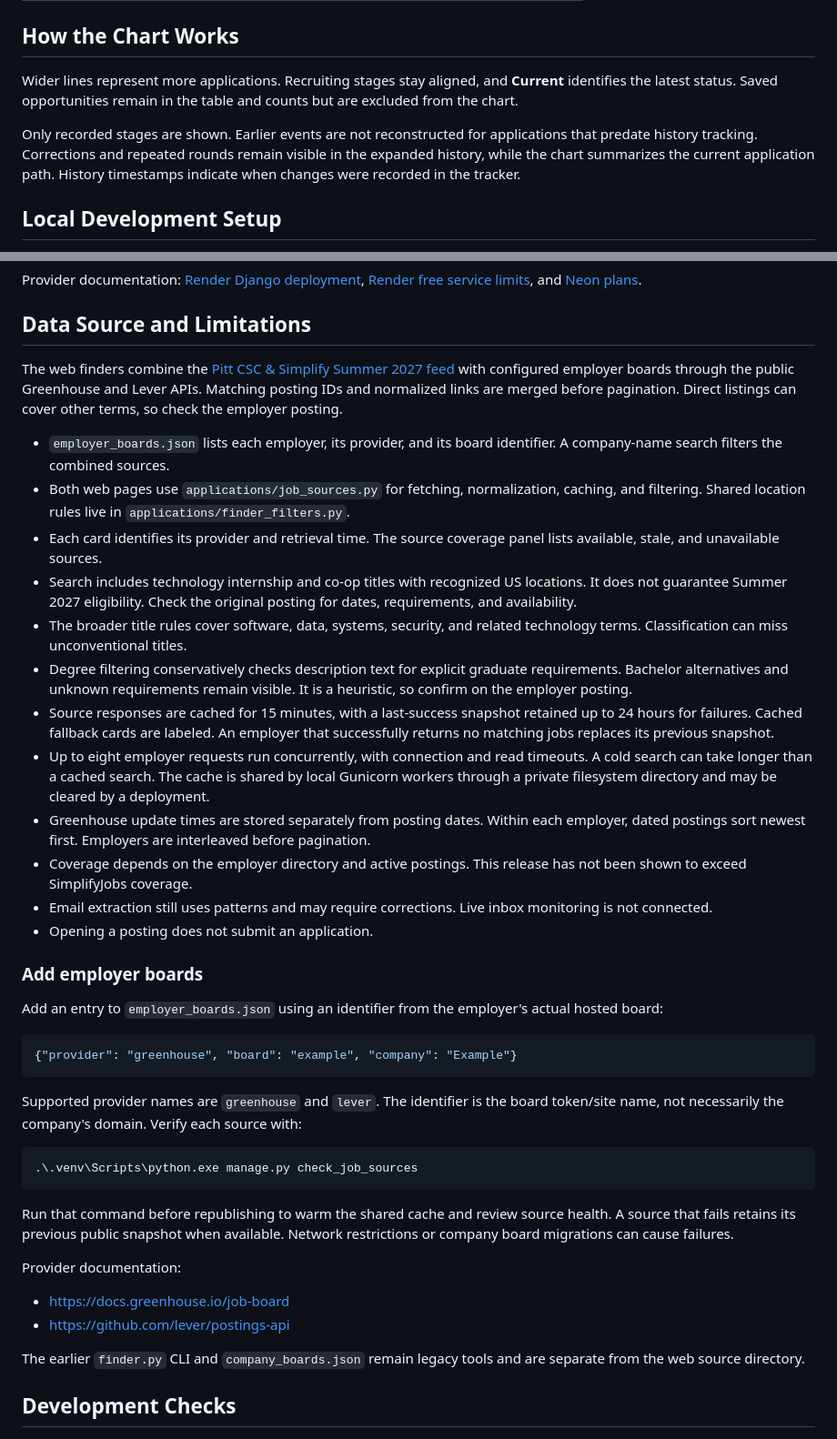
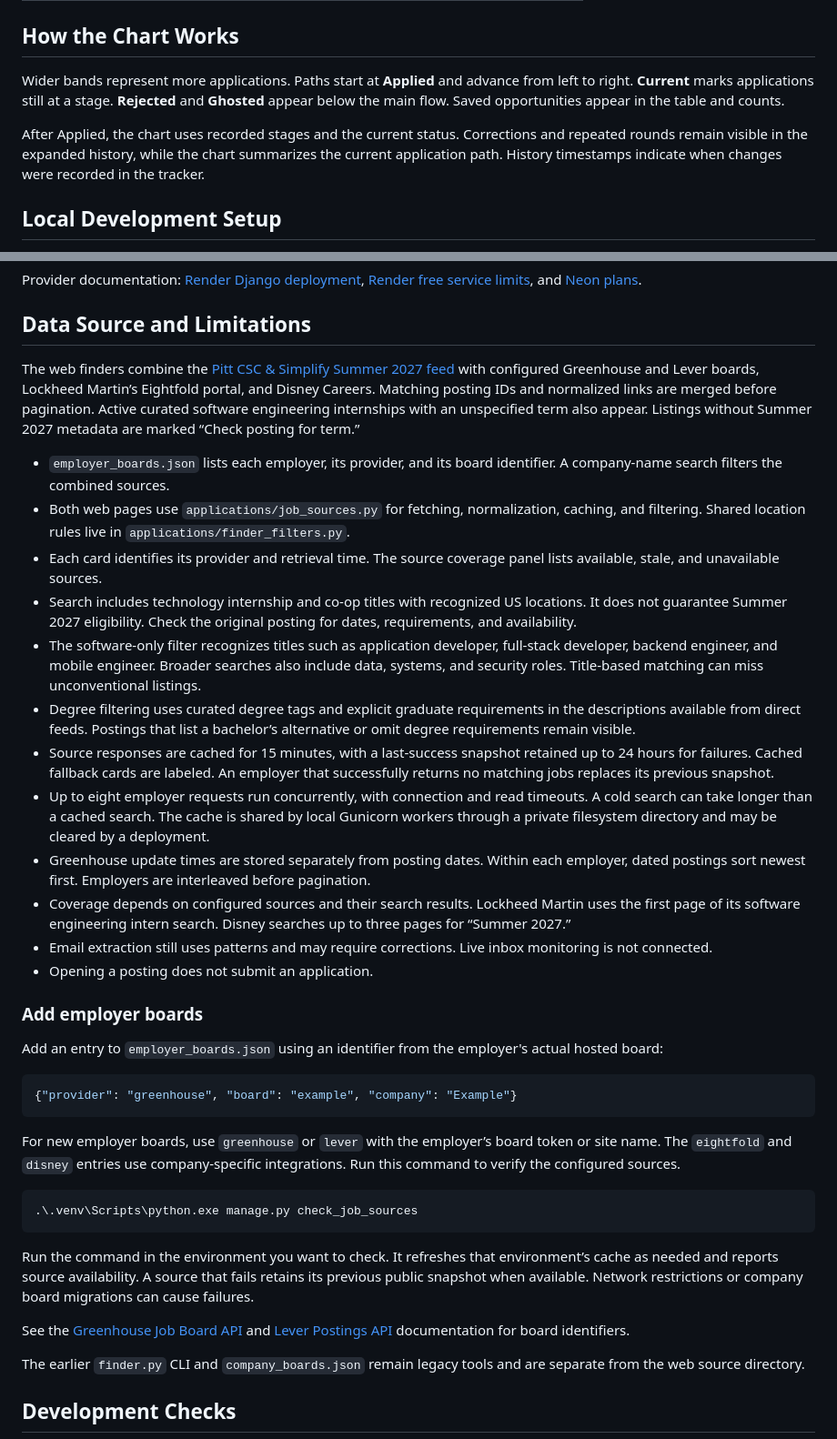
Before and after one commit to davenje1-star/internship-finder-tracker, a Markdown page: README.md, 2 parts joined by grey strips. Shown at 91% size. Rendered like a GitHub page.

Commit message:
Update tracker README

````diff
--- a/README.md
+++ b/README.md
@@ -63,9 +63,9 @@ Saving opportunities, updating records, and importing emails are available in th
 
 ## How the Chart Works
 
-Wider lines represent more applications. Recruiting stages stay aligned, and **Current** identifies the latest status. Saved opportunities remain in the table and counts but are excluded from the chart.
+Wider bands represent more applications. Paths start at **Applied** and advance from left to right. **Current** marks applications still at a stage. **Rejected** and **Ghosted** appear below the main flow. Saved opportunities appear in the table and counts.
 
-Only recorded stages are shown. Earlier events are not reconstructed for applications that predate history tracking. Corrections and repeated rounds remain visible in the expanded history, while the chart summarizes the current application path. History timestamps indicate when changes were recorded in the tracker.
+After Applied, the chart uses recorded stages and the current status. Corrections and repeated rounds remain visible in the expanded history, while the chart summarizes the current application path. History timestamps indicate when changes were recorded in the tracker.
 
 ## Local Development Setup
 
@@ -148,18 +148,18 @@ Provider documentation: [Render Django deployment](https://render.com/docs/deplo
 
 ## Data Source and Limitations
 
-The web finders combine the [Pitt CSC & Simplify Summer 2027 feed](https://github.com/SimplifyJobs/Summer2027-Internships) with configured employer boards through the public Greenhouse and Lever APIs. Matching posting IDs and normalized links are merged before pagination. Direct listings can cover other terms, so check the employer posting.
+The web finders combine the [Pitt CSC & Simplify Summer 2027 feed](https://github.com/SimplifyJobs/Summer2027-Internships) with configured Greenhouse and Lever boards, Lockheed Martin’s Eightfold portal, and Disney Careers. Matching posting IDs and normalized links are merged before pagination. Active curated software engineering internships with an unspecified term also appear. Listings without Summer 2027 metadata are marked “Check posting for term.”
 
 - `employer_boards.json` lists each employer, its provider, and its board identifier. A company-name search filters the combined sources.
 - Both web pages use `applications/job_sources.py` for fetching, normalization, caching, and filtering. Shared location rules live in `applications/finder_filters.py`.
 - Each card identifies its provider and retrieval time. The source coverage panel lists available, stale, and unavailable sources.
 - Search includes technology internship and co-op titles with recognized US locations. It does not guarantee Summer 2027 eligibility. Check the original posting for dates, requirements, and availability.
-- The broader title rules cover software, data, systems, security, and related technology terms. Classification can miss unconventional titles.
-- Degree filtering conservatively checks description text for explicit graduate requirements. Bachelor alternatives and unknown requirements remain visible. It is a heuristic, so confirm on the employer posting.
+- The software-only filter recognizes titles such as application developer, full-stack developer, backend engineer, and mobile engineer. Broader searches also include data, systems, and security roles. Title-based matching can miss unconventional listings.
+- Degree filtering uses curated degree tags and explicit graduate requirements in the descriptions available from direct feeds. Postings that list a bachelor’s alternative or omit degree requirements remain visible.
 - Source responses are cached for 15 minutes, with a last-success snapshot retained up to 24 hours for failures. Cached fallback cards are labeled. An employer that successfully returns no matching jobs replaces its previous snapshot.
 - Up to eight employer requests run concurrently, with connection and read timeouts. A cold search can take longer than a cached search. The cache is shared by local Gunicorn workers through a private filesystem directory and may be cleared by a deployment.
 - Greenhouse update times are stored separately from posting dates. Within each employer, dated postings sort newest first. Employers are interleaved before pagination.
-- Coverage depends on the employer directory and active postings. This release has not been shown to exceed SimplifyJobs coverage.
+- Coverage depends on configured sources and their search results. Lockheed Martin uses the first page of its software engineering intern search. Disney searches up to three pages for “Summer 2027.”
 - Email extraction still uses patterns and may require corrections. Live inbox monitoring is not connected.
 - Opening a posting does not submit an application.
 
@@ -171,17 +171,15 @@ Add an entry to `employer_boards.json` using an identifier from the employer's a
 {"provider": "greenhouse", "board": "example", "company": "Example"}
 ```
 
-Supported provider names are `greenhouse` and `lever`. The identifier is the board token/site name, not necessarily the company's domain. Verify each source with:
+For new employer boards, use `greenhouse` or `lever` with the employer’s board token or site name. The `eightfold` and `disney` entries use company-specific integrations. Run this command to verify the configured sources.
 
 ```powershell
 .\.venv\Scripts\python.exe manage.py check_job_sources
 ```
 
-Run that command before republishing to warm the shared cache and review source health. A source that fails retains its previous public snapshot when available. Network restrictions or company board migrations can cause failures.
+Run the command in the environment you want to check. It refreshes that environment’s cache as needed and reports source availability. A source that fails retains its previous public snapshot when available. Network restrictions or company board migrations can cause failures.
 
-Provider documentation:
-- https://docs.greenhouse.io/job-board
-- https://github.com/lever/postings-api
+See the [Greenhouse Job Board API](https://docs.greenhouse.io/job-board) and [Lever Postings API](https://github.com/lever/postings-api) documentation for board identifiers.
 
 The earlier `finder.py` CLI and `company_boards.json` remain legacy tools and are separate from the web source directory.
 
````
Also changed, not shown: other parts of README.md (+5 -6 lines).
